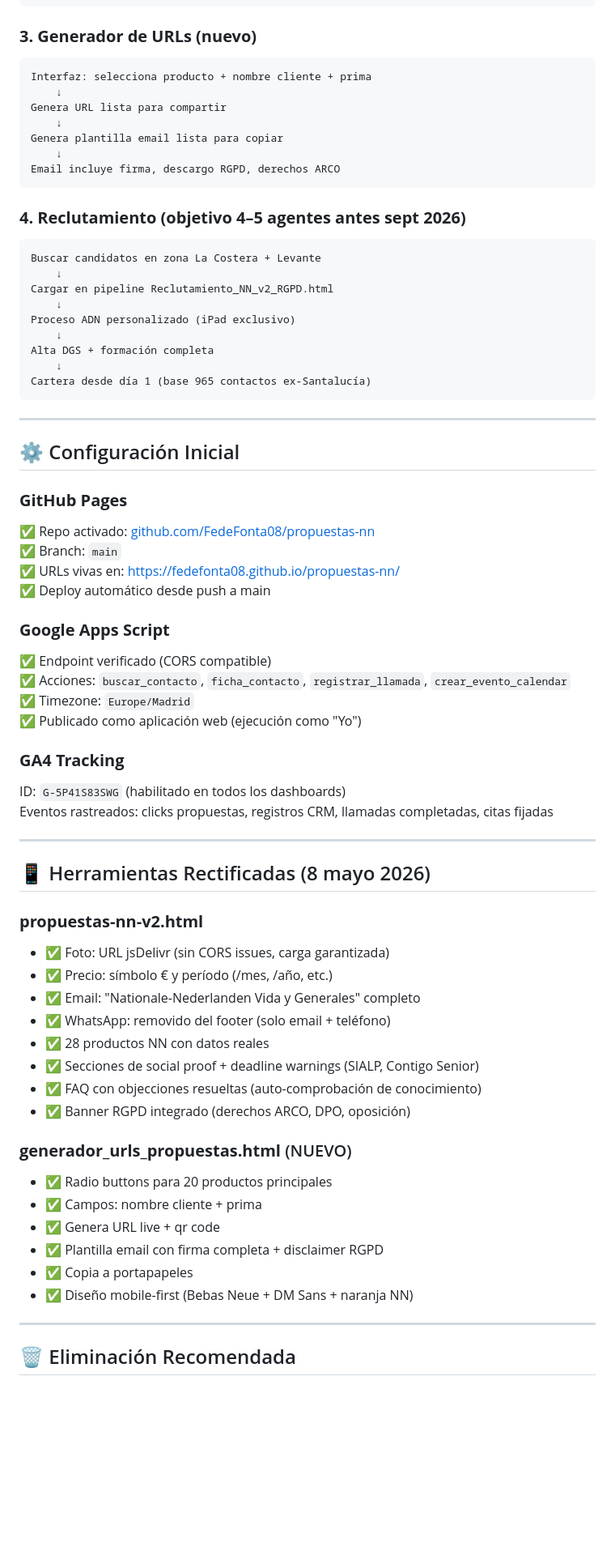
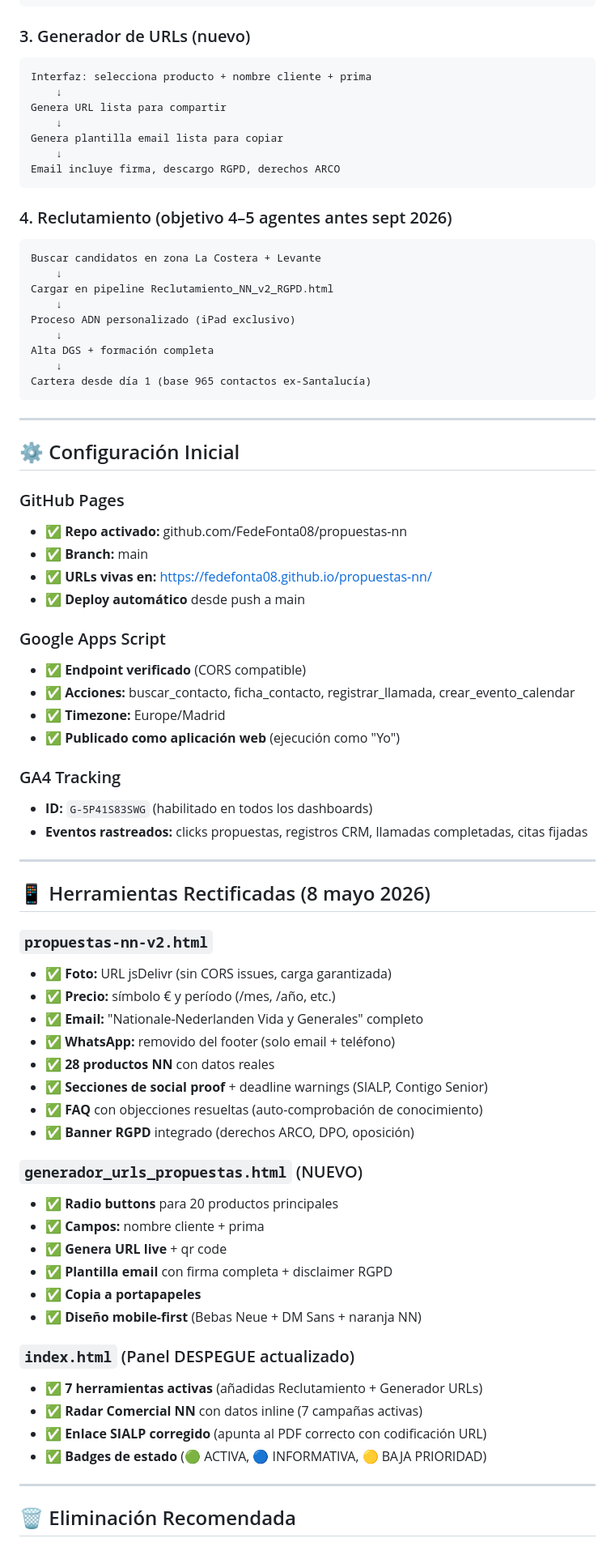
Before and after one commit to FedeFonta08/propuestas-nn, a Markdown page: README.md, the part around one of its changes. Shown at 81% size. Drawn GitHub-style; blank space fills up the shorter version.

Commit message:
Revise README with updates on tools and compliance
Updated README.md to reflect new tools, compliance details, and product information.

````diff
--- a/README.md
+++ b/README.md
@@ -172,7 +188,8 @@ Incluye: social proof + deadline warning + FAQ + RGPD banner
 CTA: Llamar a Federico (+34 680 507 186)
 ```
 
-### **3. Generador de URLs (nuevo)**
+### 3. Generador de URLs (nuevo)
+
 ```
 Interfaz: selecciona producto + nombre cliente + prima
     ↓
@@ -183,7 +200,8 @@ Genera plantilla email lista para copiar
 Email incluye firma, descargo RGPD, derechos ARCO
 ```
 
-### **4. Reclutamiento (objetivo 4–5 agentes antes sept 2026)**
+### 4. Reclutamiento (objetivo 4–5 agentes antes sept 2026)
+
 ```
 Buscar candidatos en zona La Costera + Levante
     ↓
@@ -200,43 +218,55 @@ Cartera desde día 1 (base 965 contactos ex-Santalucía)
 
 ## ⚙️ Configuración Inicial
 
-### **GitHub Pages**
-✅ Repo activado: [github.com/FedeFonta08/propuestas-nn](https://github.com/FedeFonta08/propuestas-nn)
-✅ Branch: `main`
-✅ URLs vivas en: https://fedefonta08.github.io/propuestas-nn/
-✅ Deploy automático desde push a main
+### GitHub Pages
 
-### **Google Apps Script**
-✅ Endpoint verificado (CORS compatible)
-✅ Acciones: `buscar_contacto`, `ficha_contacto`, `registrar_llamada`, `crear_evento_calendar`
-✅ Timezone: `Europe/Madrid`
-✅ Publicado como aplicación web (ejecución como "Yo")
+- ✅ **Repo activado:** github.com/FedeFonta08/propuestas-nn
+- ✅ **Branch:** main
+- ✅ **URLs vivas en:** https://fedefonta08.github.io/propuestas-nn/
+- ✅ **Deploy automático** desde push a main
 
-### **GA4 Tracking**
-ID: `G-5P41S83SWG` (habilitado en todos los dashboards)
-Eventos rastreados: clicks propuestas, registros CRM, llamadas completadas, citas fijadas
+### Google Apps Script
+
+- ✅ **Endpoint verificado** (CORS compatible)
+- ✅ **Acciones:** buscar_contacto, ficha_contacto, registrar_llamada, crear_evento_calendar
+- ✅ **Timezone:** Europe/Madrid
+- ✅ **Publicado como aplicación web** (ejecución como "Yo")
+
+### GA4 Tracking
+
+- **ID:** `G-5P41S83SWG` (habilitado en todos los dashboards)
+- **Eventos rastreados:** clicks propuestas, registros CRM, llamadas completadas, citas fijadas
 
 ---
 
 ## 📱 Herramientas Rectificadas (8 mayo 2026)
 
-### **propuestas-nn-v2.html**
-- ✅ Foto: URL jsDelivr (sin CORS issues, carga garantizada)
-- ✅ Precio: símbolo € y período (/mes, /año, etc.)
-- ✅ Email: "Nationale-Nederlanden Vida y Generales" completo
-- ✅ WhatsApp: removido del footer (solo email + teléfono)
-- ✅ 28 productos NN con datos reales
-- ✅ Secciones de social proof + deadline warnings (SIALP, Contigo Senior)
-- ✅ FAQ con objecciones resueltas (auto-comprobación de conocimiento)
-- ✅ Banner RGPD integrado (derechos ARCO, DPO, oposición)
+### `propuestas-nn-v2.html`
 
-### **generador_urls_propuestas.html** (NUEVO)
-- ✅ Radio buttons para 20 productos principales
-- ✅ Campos: nombre cliente + prima
-- ✅ Genera URL live + qr code
-- ✅ Plantilla email con firma completa + disclaimer RGPD
-- ✅ Copia a portapapeles
-- ✅ Diseño mobile-first (Bebas Neue + DM Sans + naranja NN)
+- ✅ **Foto:** URL jsDelivr (sin CORS issues, carga garantizada)
+- ✅ **Precio:** símbolo € y período (/mes, /año, etc.)
+- ✅ **Email:** "Nationale-Nederlanden Vida y Generales" completo
+- ✅ **WhatsApp:** removido del footer (solo email + teléfono)
+- ✅ **28 productos NN** con datos reales
+- ✅ **Secciones de social proof** + deadline warnings (SIALP, Contigo Senior)
+- ✅ **FAQ** con objecciones resueltas (auto-comprobación de conocimiento)
+- ✅ **Banner RGPD** integrado (derechos ARCO, DPO, oposición)
+
+### `generador_urls_propuestas.html` (NUEVO)
+
+- ✅ **Radio buttons** para 20 productos principales
+- ✅ **Campos:** nombre cliente + prima
+- ✅ **Genera URL live** + qr code
+- ✅ **Plantilla email** con firma completa + disclaimer RGPD
+- ✅ **Copia a portapapeles**
+- ✅ **Diseño mobile-first** (Bebas Neue + DM Sans + naranja NN)
+
+### `index.html` (Panel DESPEGUE actualizado)
+
+- ✅ **7 herramientas activas** (añadidas Reclutamiento + Generador URLs)
+- ✅ **Radar Comercial NN** con datos inline (7 campañas activas)
+- ✅ **Enlace SIALP corregido** (apunta al PDF correcto con codificación URL)
+- ✅ **Badges de estado** (🟢 ACTIVA, 🔵 INFORMATIVA, 🟡 BAJA PRIORIDAD)
 
 ---
 
````
Also changed, not shown: other parts of README.md (+93 -73 lines).
